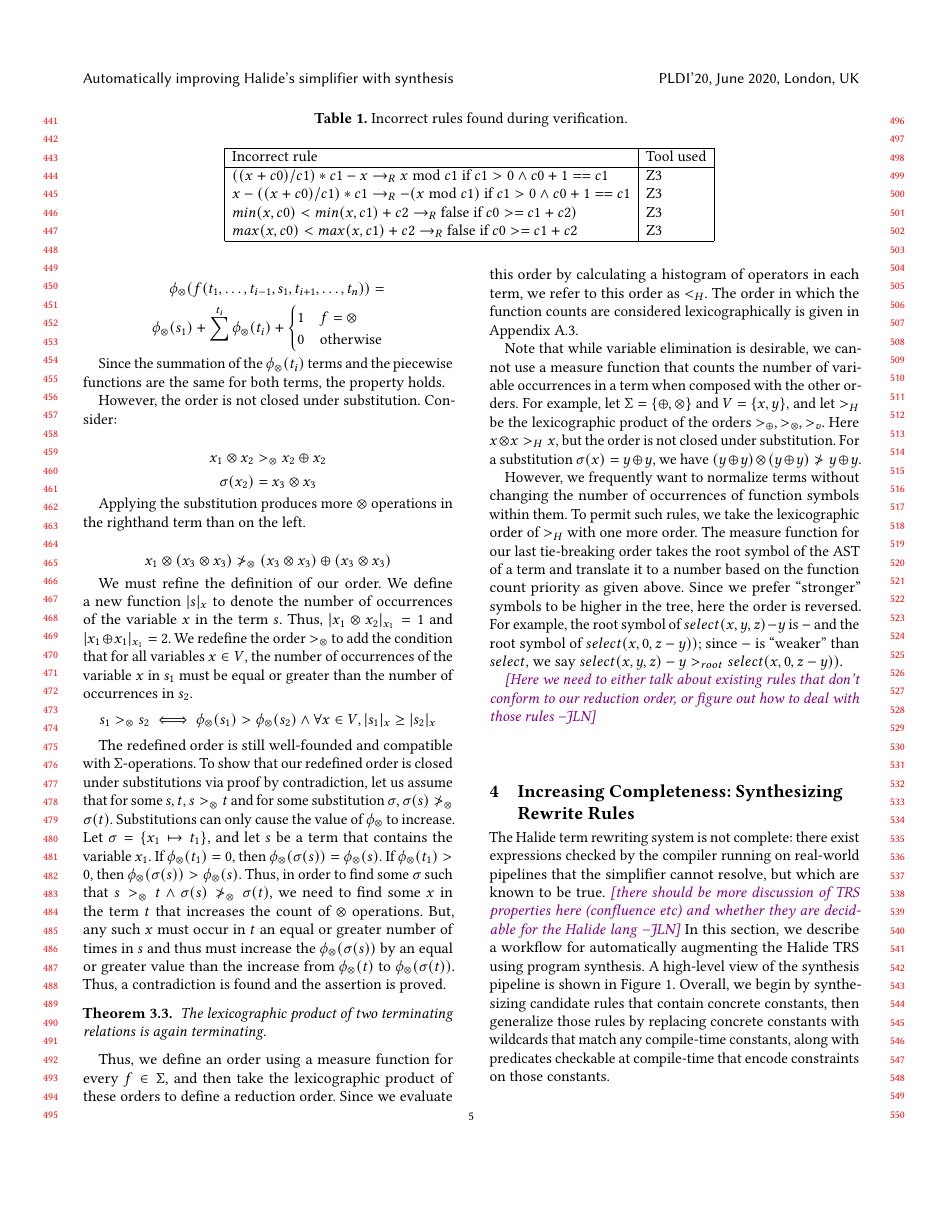
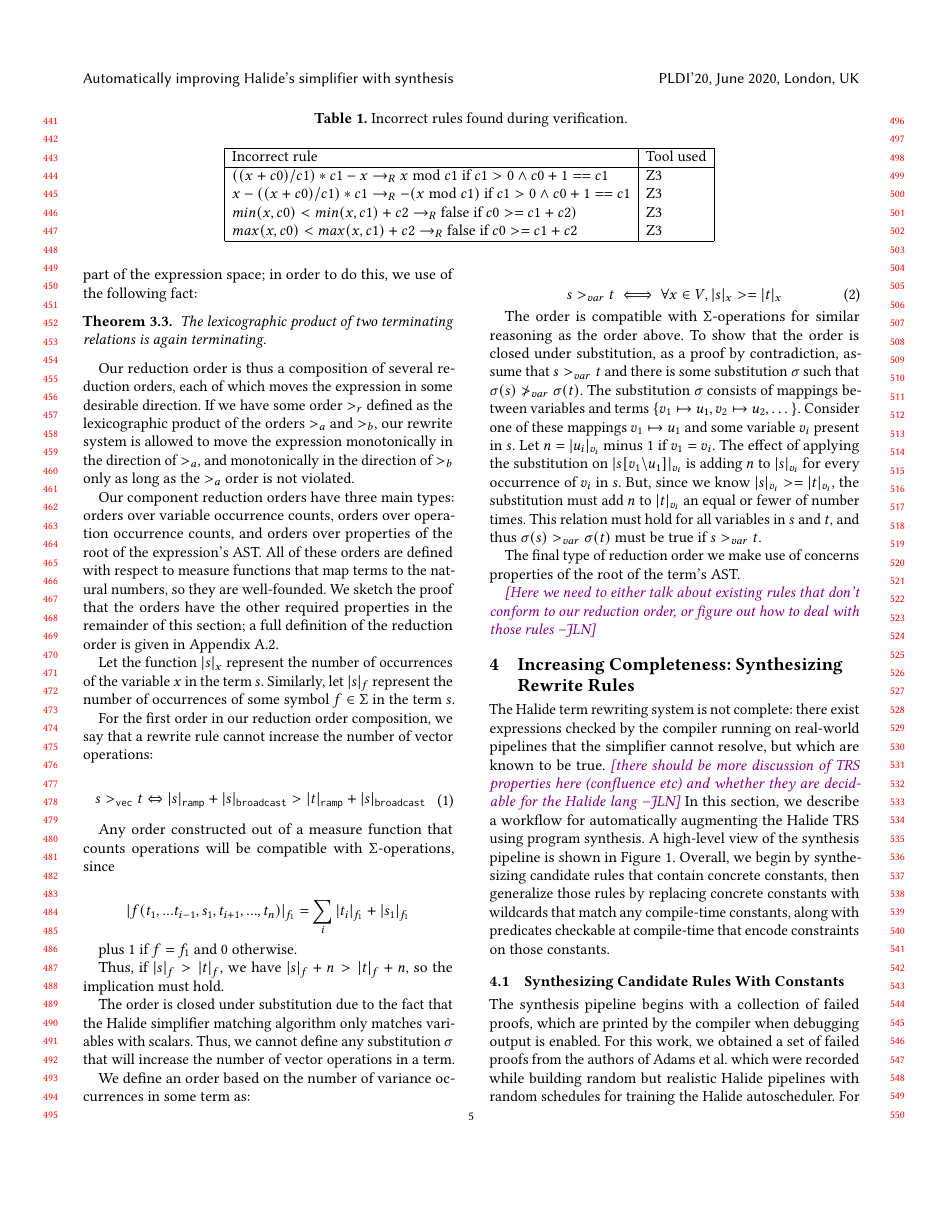
Before and after one commit to jn80842/synthsimplifierpaper, a LaTeX paper (main.tex): page 5 of 9. Compiled offline with pdfLaTeX.

Commit message:
some progress on termination section

```diff
--- a/main.tex
+++ b/main.tex
@@ -482,44 +467,101 @@ Since $\phi_\otimes$ provides a mapping from terms to the natural numbers, $<_\o
-\begin{aligned}
-\phi_\otimes(f(t_1, \ldots, t_{i-1}, s_1, t_{i+1}, \ldots, t_n)) = \\
-\phi_\otimes(s_1) + \sum^{t_i} \phi_\otimes(t_i) + \begin{cases} 1 & f = \otimes \\
-0 & \textrm{otherwise} \end{cases}
-\end{aligned}
-\]
-
-Since the summation of the $\phi_\otimes(t_i)$ terms and the piecewise functions are the same for both terms, the property holds.
-
-However, the order is not closed under substitution. Consider:
-
-\[
-x_1 \otimes x_2 >_\otimes x_2 \oplus x_2
-\]
-\[
-\sigma(x_2) = x_3 \otimes x_3
-\]
-
-Applying the substitution produces more $\otimes$ operations in the righthand term than on the left.
-
-\[
-x_1 \otimes (x_3 \otimes x_3) \ngtr_\otimes (x_3 \otimes x_3) \oplus (x_3 \otimes x_3)
-\]
-
-We must refine the definition of our order. We define a new function $|s|_x$ to denote the number of occurrences of the variable $x$ in the term $s$. Thus, $|x_1 \otimes x_2|_{x_1} = 1$ and $|x_1 \oplus x_1|_{x_1} = 2$. We redefine the order $>_\otimes$ to add the condition that for all variables $x \in V$, the number of occurrences of the variable $x$ in $s_1$ must be equal or greater than the number of occurrences in $s_2$.
-\[
-s_1 >_\otimes s_2 \iff \phi_\otimes(s_1) > \phi_\otimes(s_2) \wedge \forall x \in V, |s_1|_x \geq |s_2|_x
-\]
-
-The redefined order is still well-founded and compatible with $\Sigma$-operations. To show that our redefined order is closed under substitutions via proof by contradiction, let us assume that for some $s, t$, $s >_\otimes t$ and for some substitution $\sigma$, $\sigma(s) \ngtr_\otimes \sigma(t)$. Substitutions can only cause the value of $\phi_\otimes$ to increase. Let $\sigma = \{x_1 \mapsto t_1\}$, and let $s$ be a term that contains the variable $x_1$. If $\phi_\otimes(t_1) = 0$, then $\phi_\otimes(\sigma(s)) = \phi_\otimes(s)$. If $\phi_\otimes(t_1) > 0$, then $\phi_\otimes(\sigma(s)) > \phi_\otimes(s)$. Thus, in order to find some $\sigma$ such that $s >_\otimes t \wedge \sigma(s) \ngtr_\otimes \sigma(t)$, we need to find some $x$ in the term $t$ that increases the count of $\otimes$ operations. But, any such $x$ must occur in $t$ an equal or greater number of times in $s$ and thus must increase the $\phi_\otimes(\sigma(s))$ by an equal or greater value than the increase from $\phi_\otimes(t)$ to $\phi_\otimes(\sigma(t))$. Thus, a contradiction is found and the assertion is proved.
-
+Consider the space of all possible Halide expressions, in which our starting expression is a point. If all rewrite rules obey a reduction order, applying any rewrite rule will move the expression through the expression space monotonically in some direction, preventing cycles and ensuring termination. We also want to guide the expression to some desirable part of the expression space; in order to do this, we use of the following fact:
 
 \begin{theorem}
 The lexicographic product of two terminating relations is again terminating.
 \end{theorem}
 
-Thus, we define an order using a measure function for every $f \in \Sigma$, and then take the lexicographic product of these orders to define a reduction order. Since we evaluate this order by calculating a histogram of operators in each term, we refer to this order as $<_H$. The order in which the function counts are considered lexicographically is given in Appendix~\ref{symbolstrength}.
+Our reduction order is thus a composition of several reduction orders, each of which moves the expression in some desirable direction. If we have some order $>_r$ defined as the lexicographic product of the orders $>_a$ and $>_b$, our rewrite system is allowed to move the expression monotonically in the direction of $>_a$, and monotonically in the direction of $>_b$ only as long as the $>_a$ order is not violated.
 
-Note that while variable elimination is desirable, we cannot use a measure function that counts the number of variable occurrences in a term when composed with the other orders. For example, let $\Sigma = \{\oplus, \otimes\}$ and $V = \{x, y\}$, and let $>_H$ be the lexicographic product of the orders $>_{\oplus}, >_{\otimes}, >_v$. Here $x \otimes x >_H x$, but the order is not closed under substitution. For a substitution $\sigma(x) = y \oplus y$, we have $(y \oplus y) \otimes (y \oplus y) \ngtr y \oplus y$.
+Our component reduction orders have three main types: orders over variable occurrence counts, orders over operation occurrence counts, and orders over properties of the root of the expression's AST. All of these orders are defined with respect to measure functions that map terms to the natural numbers, so they are well-founded. We sketch the proof that the orders have the other required properties in the remainder of this section; a full definition of the reduction order is given in Appendix ~\ref{a:reductionorder}.
 
-However, we frequently want to normalize terms without changing the number of occurrences of function symbols within them. To permit such rules, we take the lexicographic order of $>_H$ with one more order. The measure function for our last tie-breaking order takes the root symbol of the AST of a term and translate it to a number based on the function count priority as given above. Since we prefer ``stronger'' symbols to be higher in the tree, here the order is reversed. For example, the root symbol of $select(x, y, z) - y$ is $-$ and the root symbol of $select(x, 0, z - y))$; since $-$ is ``weaker'' than $select$, we say $select(x, y, z) - y >_{root} select(x, 0, z - y))$.
+Let the function $|s|_x$ represent the number of occurrences of the variable $x$ in the term $s$. Similarly, let $|s|_f$ represent the number of occurrences of some symbol $f \in \Sigma$ in the term $s$.
+
+For the first order in our reduction order composition, we say that a rewrite rule cannot increase the number of vector operations:
+
+\begin{equation}
+\begin{split}
+s >_{\texttt{vec}} t \Leftrightarrow |s|_{\texttt{ramp}} + |s|_{\texttt{broadcast}} > |t|_{\texttt{ramp}} + |s|_{\texttt{broadcast}}
+\end{split}
+\end{equation}
+
+Any order constructed out of a measure function that counts operations will be compatible with $\Sigma$-operations, since
+
+\[
+|f(t_1,...t_{i-1},s_1,t_{i+1},...,t_n)|_{f_1} = \sum_i |t_i|_{f_1} + |s_1|_{f_1}
+\]
+
+plus $1$ if $f = f_1$ and $0$ otherwise.
+
+Thus, if $|s|_f > |t|_f$, we have $|s|_f + n > |t|_f + n$, so the implication must hold.
+
+The order is closed under substitution due to the fact that the Halide simplifier matching algorithm only matches variables with scalars. Thus, we cannot define any substitution $\sigma$ that will increase the number of vector operations in a term.
+
+We define an order based on the number of variance occurrences in some term as:
+
+\begin{equation}
+s >_{var} t \iff \forall x \in V, |s|_x >= |t|_x
+\end{equation}
+
+The order is compatible with $\Sigma$-operations for similar reasoning as the order above. To show that the order is closed under substitution, as a proof by contradiction, assume that $s >_{var} t$ and there is some substitution $\sigma$ such that $\sigma(s) \ngtr_{var} \sigma(t)$. The substitution $\sigma$ consists of mappings between variables and terms $\{v_1 \mapsto u_1, v_2 \mapsto u_2, \dots \}$. Consider one of these mappings $v_1 \mapsto u_1$ and some variable $v_i$ present in $s$. Let $n = |u_i|_{v_i}$ minus 1 if $v_1 = v_i$.  The effect of applying the substitution on $|s[v_1 \backslash u_1]|_{v_i}$ is adding $n$ to $|s|_{v_i}$ for every occurrence of $v_i$ in $s$. But, since we know $|s|_{v_i} >= |t|_{v_i}$, the substitution must add $n$ to $|t|_{v_i}$ an equal or fewer of number times. This relation must hold for all variables in $s$ and $t$, and thus $\sigma(s) >_{var} \sigma(t)$ must be true if $s >_{var} t$.
+
+The final type of reduction order we make use of concerns properties of the root of the term's AST.
+
+%We demonstrate our reduction order over a simpler set of terms defined by the function symbol set $\Sigma = \{\oplus, \otimes\}$ and %the unbounded set of variables $V = \{x_1, x_2, \ldots \}$. This easily generalizes to the full set of Halide terms.
+%
+%First, we need to define an order that is well-founded. We do this by defining a measure function that embeds terms into the natural %numbers. We define a function $\phi_\otimes$:
+%
+%\[
+%\phi_\otimes(s) = \textrm{count of occurrences of } \otimes \textrm{ in the term } s
+%\]
+%
+%We can use this measure function to define a strict order $>_\otimes$:
+%
+%\[
+%s_1 >_\otimes s_2 \iff \phi_\otimes(s_1) > \phi_\otimes(s_2)
+%\]
+
+%Since $\phi_\otimes$ provides a mapping from terms to the natural numbers, $<_\otimes$ must be well-founded. We can also easily see %that $>_\otimes$ is compatible with $\Sigma$-operations.
+%
+%\[
+%\begin{aligned}
+%\phi_\otimes(f(t_1, \ldots, t_{i-1}, s_1, t_{i+1}, \ldots, t_n)) = \\
+%\phi_\otimes(s_1) + \sum^{t_i} \phi_\otimes(t_i) + \begin{cases} 1 & f = \otimes \\
+%0 & \textrm{otherwise} \end{cases}
+%\end{aligned}
+%\]
+%
+%Since the summation of the $\phi_\otimes(t_i)$ terms and the piecewise functions are the same for both terms, the property holds.
+%
+%However, the order is not closed under substitution. Consider:
+%
+%\[
+%x_1 \otimes x_2 >_\otimes x_2 \oplus x_2
+%\]
+%\[
+%\sigma(x_2) = x_3 \otimes x_3
+%\]
+%
+%Applying the substitution produces more $\otimes$ operations in the righthand term than on the left.
+%
+%\[
+%x_1 \otimes (x_3 \otimes x_3) \ngtr_\otimes (x_3 \otimes x_3) \oplus (x_3 \otimes x_3)
+%\]
+%
+%We must refine the definition of our order. We define a new function $|s|_x$ to denote the number of occurrences of the variable $x$ in% the term $s$. Thus, $|x_1 \otimes x_2|_{x_1} = 1$ and $|x_1 \oplus x_1|_{x_1} = 2$. We redefine the order $>_\otimes$ to add the %condition that for all variables $x \in V$, the number of occurrences of the variable $x$ in $s_1$ must be equal or greater than the %number of occurrences in $s_2$.
+%\[
+%s_1 >_\otimes s_2 \iff \phi_\otimes(s_1) > \phi_\otimes(s_2) \wedge \forall x \in V, |s_1|_x \geq |s_2|_x
+%\]
+
+%The redefined order is still well-founded and compatible with $\Sigma$-operations. To show that our redefined order is closed under substitutions via proof by contradiction, let us assume that for some $s, t$, $s >_\otimes t$ and for some substitution $\sigma$, $\sigma(s) \ngtr_\otimes \sigma(t)$. Substitutions can only cause the value of $\phi_\otimes$ to increase. Let $\sigma = \{x_1 \mapsto t_1\}$, and let $s$ be a term that contains the variable $x_1$. If $\phi_\otimes(t_1) = 0$, then $\phi_\otimes(\sigma(s)) = \phi_\otimes(s)$. If $\phi_\otimes(t_1) > 0$, then $\phi_\otimes(\sigma(s)) > \phi_\otimes(s)$. Thus, in order to find some $\sigma$ such that $s >_\otimes t \wedge \sigma(s) \ngtr_\otimes \sigma(t)$, we need to find some $x$ in the term $t$ that increases the count of $\otimes$ operations. But, any such $x$ must occur in $t$ an equal or greater number of times in $s$ and thus must increase the $\phi_\otimes(\sigma(s))$ by an equal or greater value than the increase from $\phi_\otimes(t)$ to $\phi_\otimes(\sigma(t))$. Thus, a contradiction is found and the assertion is proved.
+
+
+
+
+%Thus, we define an order using a measure function for every $f \in \Sigma$, and then take the lexicographic product of these orders to define a reduction order. Since we evaluate this order by calculating a histogram of operators in each term, we refer to this order as $<_H$. The order in which the function counts are considered lexicographically is given in Appendix~\ref{symbolstrength}.
+
+%Note that while variable elimination is desirable, we cannot use a measure function that counts the number of variable occurrences in a term when composed with the other orders. For example, let $\Sigma = \{\oplus, \otimes\}$ and $V = \{x, y\}$, and let $>_H$ be the lexicographic product of the orders $>_{\oplus}, >_{\otimes}, >_v$. Here $x \otimes x >_H x$, but the order is not closed under substitution. For a substitution $\sigma(x) = y \oplus y$, we have $(y \oplus y) \otimes (y \oplus y) \ngtr y \oplus y$.
+
+%However, we frequently want to normalize terms without changing the number of occurrences of function symbols within them. To permit such rules, we take the lexicographic order of $>_H$ with one more order. The measure function for our last tie-breaking order takes the root symbol of the AST of a term and translate it to a number based on the function count priority as given above. Since we prefer ``stronger'' symbols to be higher in the tree, here the order is reversed. For example, the root symbol of $select(x, y, z) - y$ is $-$ and the root symbol of $select(x, 0, z - y))$; since $-$ is ``weaker'' than $select$, we say $select(x, y, z) - y >_{root} select(x, 0, z - y))$.
 
 \jln{Here we need to either talk about existing rules that don't conform to our reduction order, or figure out how to deal with those rules}
 
```
Also changed, not shown: main.tex (18 more changed lines).
